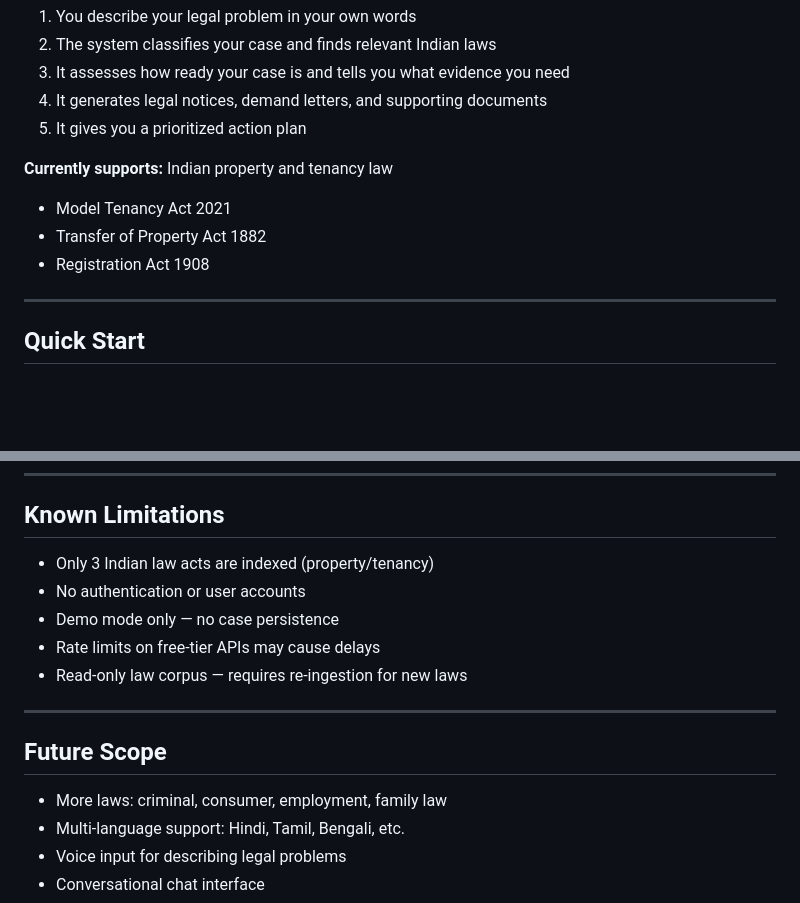
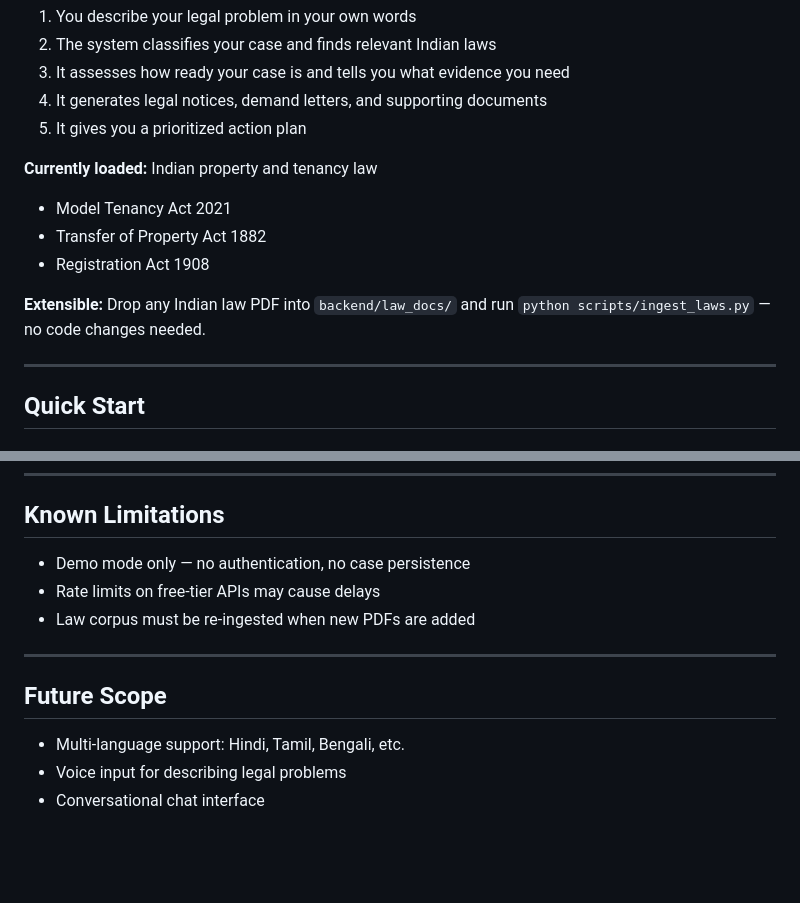
Before and after one commit to douicoder/LexAiAgent, a Markdown page: README.md, 2 parts joined by grey strips. Drawn GitHub-style; blank space fills up the shorter version.

Commit message:
Clarify that adding more laws is supported, not a limitation

```diff
--- a/README.md
+++ b/README.md
@@ -17,10 +17,12 @@ LexAiAgent is a web-based legal aid system that helps ordinary people understand
 4. It generates legal notices, demand letters, and supporting documents
 5. It gives you a prioritized action plan
 
-**Currently supports:** Indian property and tenancy law
+**Currently loaded:** Indian property and tenancy law
 - Model Tenancy Act 2021
 - Transfer of Property Act 1882
 - Registration Act 1908
+
+**Extensible:** Drop any Indian law PDF into `backend/law_docs/` and run `python scripts/ingest_laws.py` — no code changes needed.
 
 ---
 
@@ -289,17 +291,14 @@ All configuration lives in `backend/.env`. See `backend/.env.example` for the fu
 
 ## Known Limitations
 
-- Only 3 Indian law acts are indexed (property/tenancy)
-- No authentication or user accounts
-- Demo mode only — no case persistence
+- Demo mode only — no authentication, no case persistence
 - Rate limits on free-tier APIs may cause delays
-- Read-only law corpus — requires re-ingestion for new laws
+- Law corpus must be re-ingested when new PDFs are added
 
 ---
 
 ## Future Scope
 
-- More laws: criminal, consumer, employment, family law
 - Multi-language support: Hindi, Tamil, Bengali, etc.
 - Voice input for describing legal problems
 - Conversational chat interface
```
